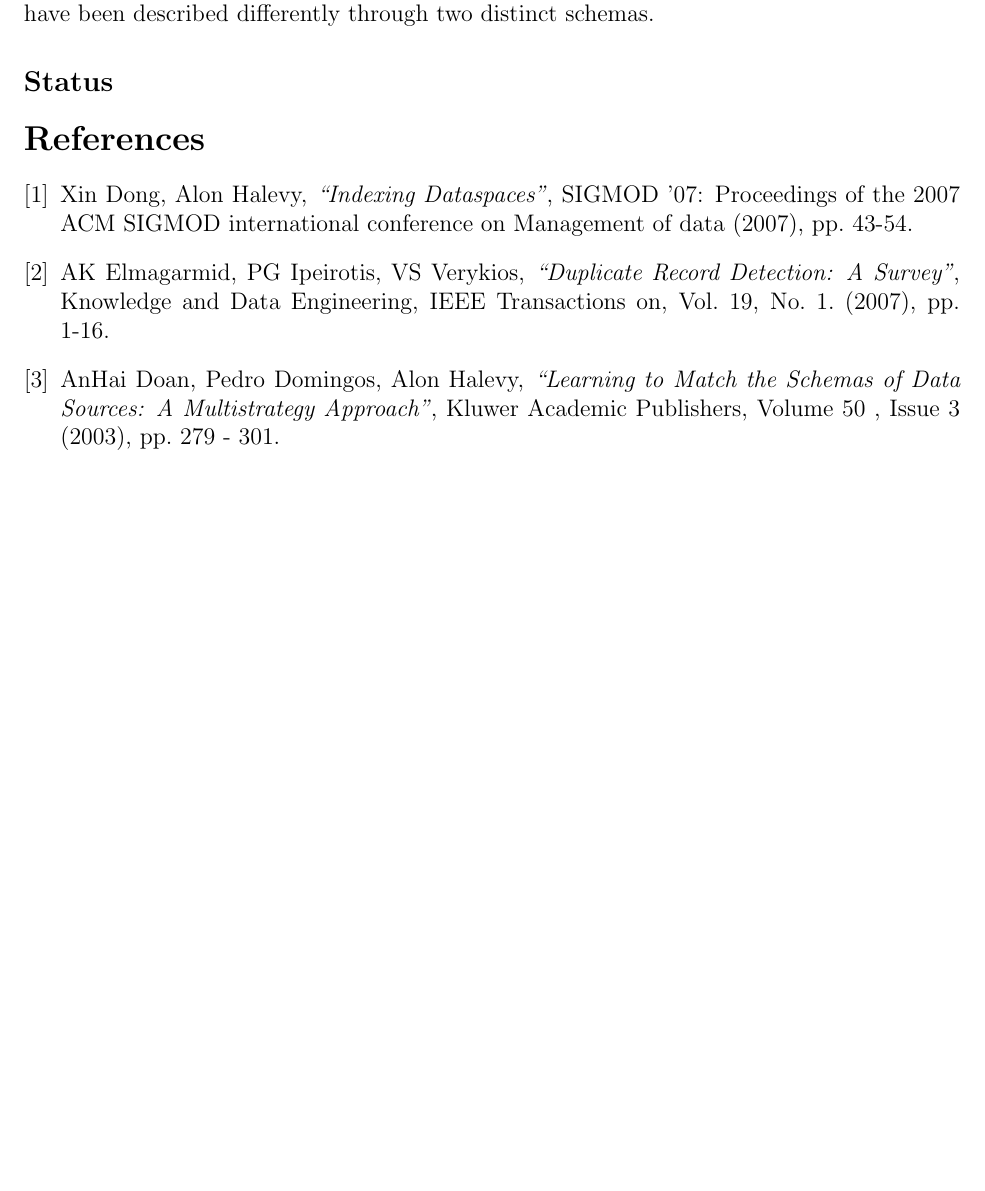
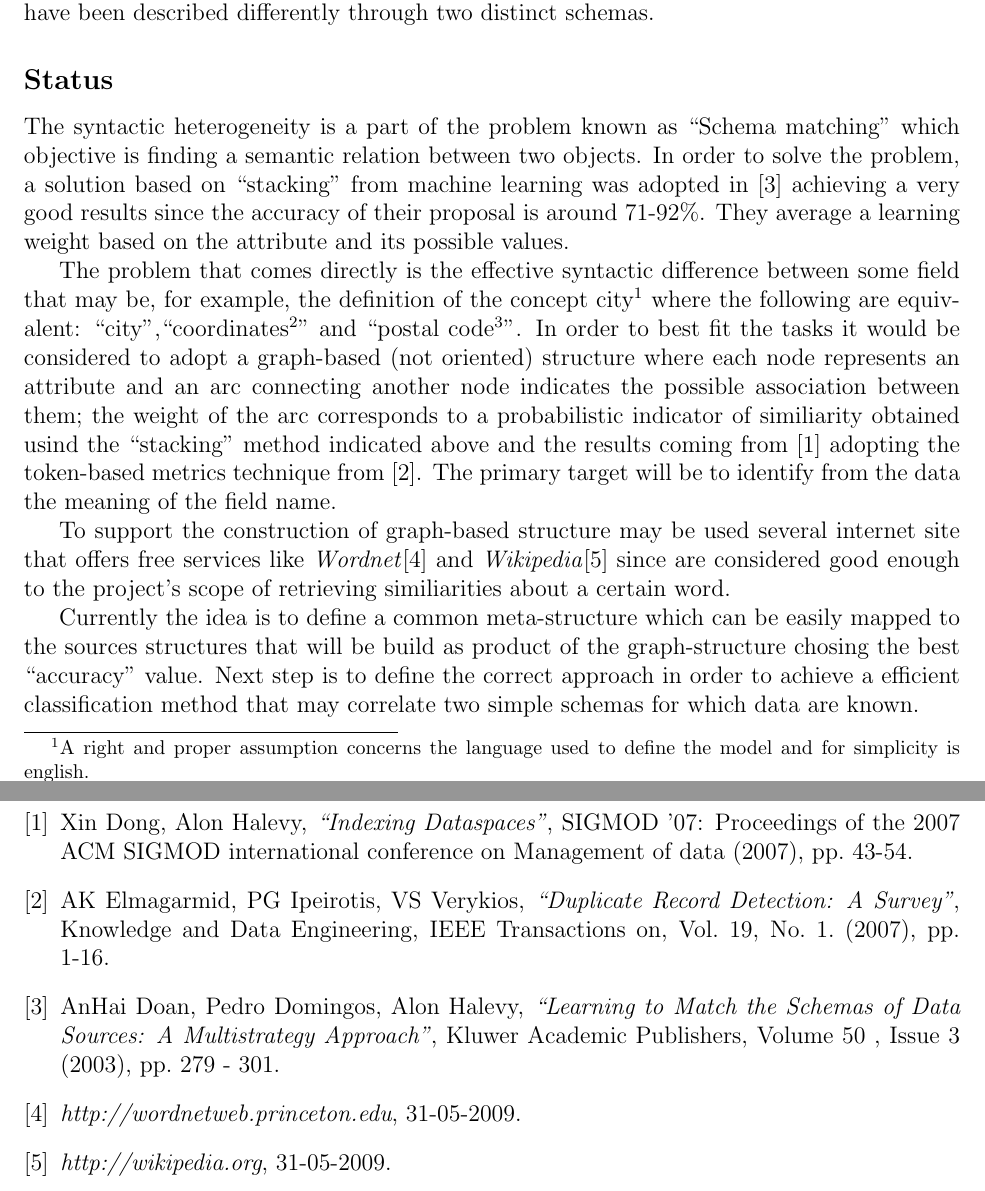
Before and after one commit to Aldebaran85/synHet, a LaTeX document (doc/synHet.tex): part of the page before the commit and two parts of pages 1 and 2 of 2 after it, the two joined at a grey line, cut so that both start at the same text, the shorter picture padded with empty space. The pictures show the PDF file doc/synHet.pdf that the author committed with the source.

Commit message:
fake commit

```diff
--- a/doc/synHet.tex
+++ b/doc/synHet.tex
@@ -18,12 +18,18 @@
 \begin{document}
 \maketitle
 \subsection*{Problem definition}
-A soaring number of services bases their functionality on a distribuited context where each local implementation is often realized separately from the others and the model used to represent data may be significatively different. In particular the problem analyzed take into the syntactic heterogeneity that fold several aspects about the definitions for representing data. The main aim of the project is to allow the execution of queries on datasources which have been described differently through two distinct schemas.
+A soaring number of services bases their functionality on a distribuited context where each local implementation is often realized separately from the others and the model used to represent data may be significatively different. In particular the problem analyzed take into the syntactic heterogeneity that fold several aspects about the definitions for representing data.
+
+The main aim of the project is to allow the execution of queries on datasources which have been described differently through two distinct schemas.
 
 \subsection*{Status}
-The syntactic heterogeneity is a part of the problem known as ``Schema matching'' which objective is finding a semantic relation between two objects. In order to solve the problem, a solution based on ``stacking'' from machine learning was adopted in \ref{learningMDS} achieving a very good results since the accuracy of their proposal is around 71-92\%. They average a learning weight based on the couple
+The syntactic heterogeneity is a part of the problem known as ``Schema matching'' which objective is finding a semantic relation between two objects. In order to solve the problem, a solution based on ``stacking'' from machine learning was adopted in \cite{learningMDS} achieving a very good results since the accuracy of their proposal is around 71-92\%. They average a learning weight based on the attribute and its possible values.
 
-The problem that comes directly is the effective syntactic difference between some field that may be the definition of the concept city: ``city'',``coordinates\footnote{The geographic coordinate system.}'', ``postal code\footnote{}''
+The problem that comes directly is the effective syntactic difference between some field that may be, for example, the definition of the concept city\footnote{A right and proper assumption concerns the language used to define the model and for simplicity is english.} where the following are equivalent: ``city'',``coordinates\footnote{The geographic coordinate system.}'' and ``postal code\footnote{In the case thought is italian, but the concept is similar to Americna's ZIP code.}''. In order to best fit the tasks it would be considered to adopt a graph-based (not oriented) structure where each node represents an attribute and an arc connecting another node indicates the possible association between them; the weight of the arc corresponds to a probabilistic indicator of similiarity obtained usind the ``stacking'' method indicated above and the results coming from \cite{iDS} adopting the token-based metrics technique from \cite{drd}. The primary target will be to identify from the data the meaning of the field name.
+
+To support the construction of graph-based structure may be used several internet site that offers free services like \emph{Wordnet}\cite{wordNet} and \emph{Wikipedia}\cite{wikipedia} since are considered good enough to the project's scope of retrieving similiarities about a certain word.
+
+Currently the idea is to define a common meta-structure which can be easily mapped to the sources structures that will be build as product of the graph-structure chosing the best ``accuracy'' value. Next step is to define the correct approach in order to achieve a efficient classification method that may correlate two simple schemas for which data are known.
 
 \begin{thebibliography}{9}
 \bibitem{iDS} Xin Dong, Alon Halevy, \emph{``Indexing Dataspaces''}, SIGMOD '07: Proceedings of the 2007 ACM SIGMOD international conference on Management of data (2007), pp. 43-54.
@@ -32,6 +38,10 @@ The problem that comes directly is the effective syntactic difference between so
 
 \bibitem{learningMDS} AnHai Doan, Pedro Domingos, Alon Halevy, \emph{``Learning to Match the Schemas of Data Sources: A Multistrategy Approach''}, Kluwer Academic Publishers, Volume 50 ,  Issue 3 (2003), pp. 279 - 301.
 
+\bibitem{wordNet} \emph{http://wordnetweb.princeton.edu}, 31-05-2009.
+
+\bibitem{wikipedia} \emph{http://wikipedia.org}, 31-05-2009.
+
 \end{thebibliography}
 
 \end{document}
```
Also changed, not shown: doc/synHet.pdf, 4 other files.
